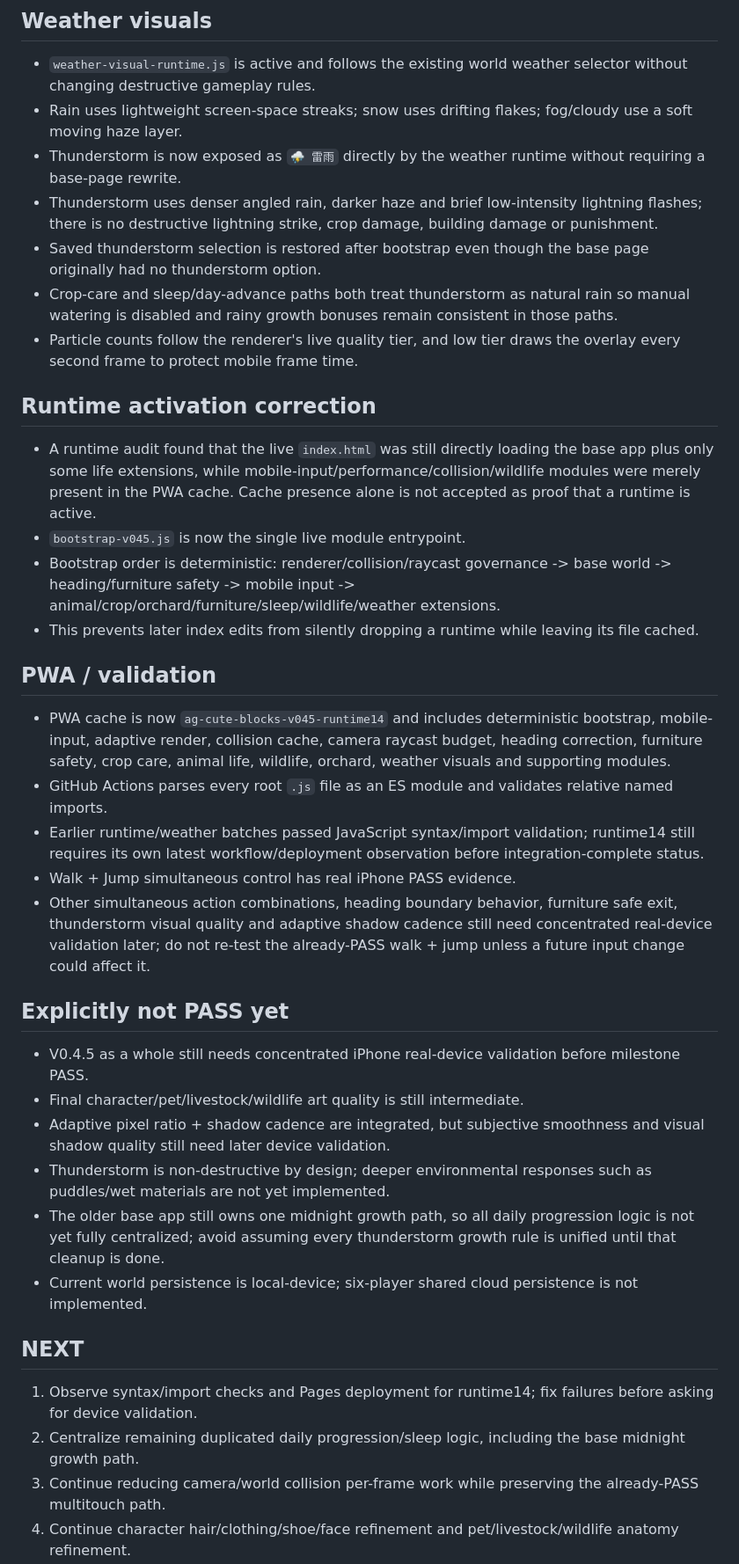
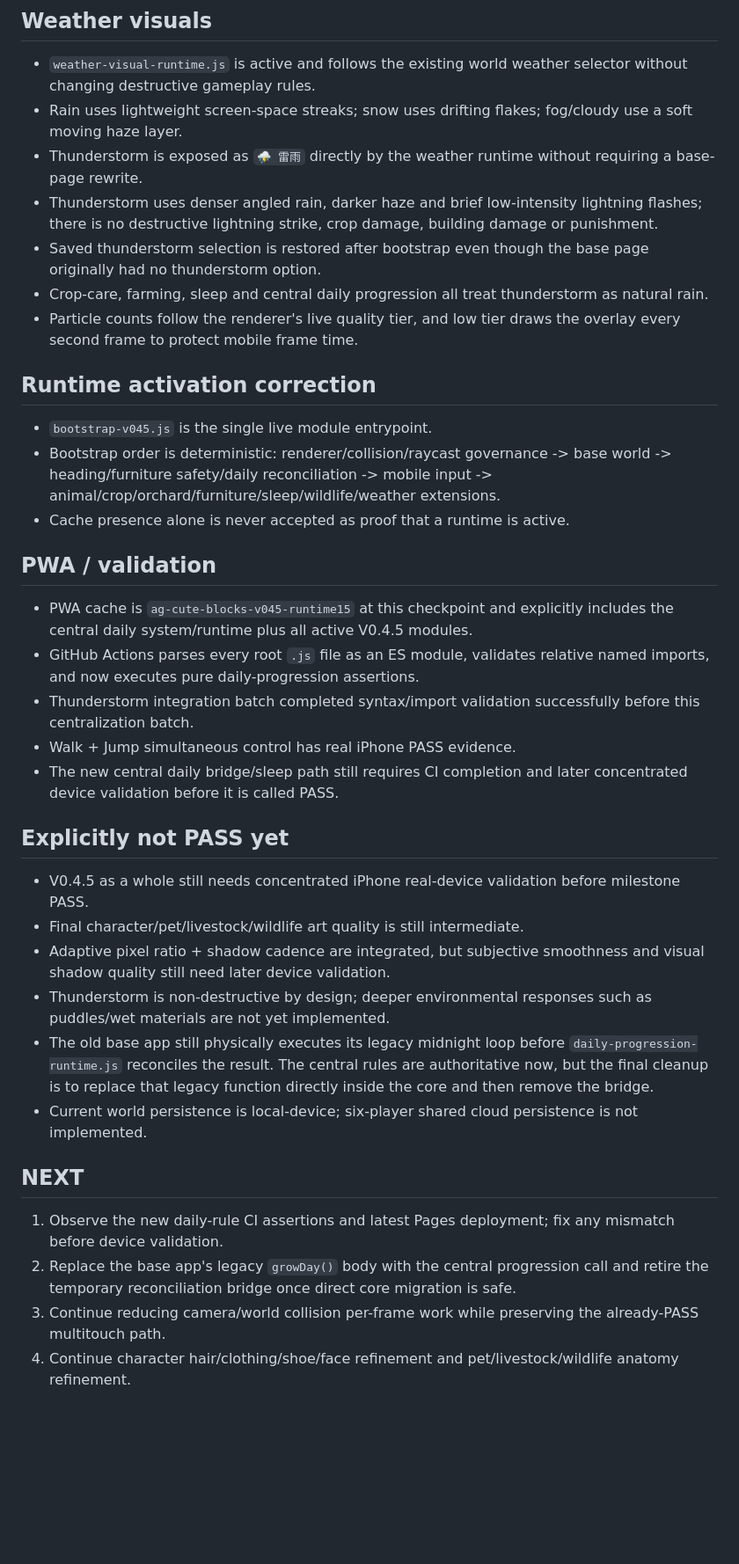
Before and after one commit to honbin002-design/-ag-cute-blocks, a Markdown page: CHECKPOINT_V04.md, the part around one of its changes. Shown at 88% size. GitHub-like rendering; blank space fills up the shorter version.

Commit message:
docs: record centralized daily progression authority

```diff
--- a/CHECKPOINT_V04.md
+++ b/CHECKPOINT_V04.md
@@ -79,36 +89,35 @@ Branch: `dev-v0.1`
 ## Weather visuals
 - `weather-visual-runtime.js` is active and follows the existing world weather selector without changing destructive gameplay rules.
 - Rain uses lightweight screen-space streaks; snow uses drifting flakes; fog/cloudy use a soft moving haze layer.
-- Thunderstorm is now exposed as `⛈️ 雷雨` directly by the weather runtime without requiring a base-page rewrite.
+- Thunderstorm is exposed as `⛈️ 雷雨` directly by the weather runtime without requiring a base-page rewrite.
 - Thunderstorm uses denser angled rain, darker haze and brief low-intensity lightning flashes; there is no destructive lightning strike, crop damage, building damage or punishment.
 - Saved thunderstorm selection is restored after bootstrap even though the base page originally had no thunderstorm option.
-- Crop-care and sleep/day-advance paths both treat thunderstorm as natural rain so manual watering is disabled and rainy growth bonuses remain consistent in those paths.
+- Crop-care, farming, sleep and central daily progression all treat thunderstorm as natural rain.
 - Particle counts follow the renderer's live quality tier, and low tier draws the overlay every second frame to protect mobile frame time.
 
 ## Runtime activation correction
-- A runtime audit found that the live `index.html` was still directly loading the base app plus only some life extensions, while mobile-input/performance/collision/wildlife modules were merely present in the PWA cache. Cache presence alone is not accepted as proof that a runtime is active.
-- `bootstrap-v045.js` is now the single live module entrypoint.
-- Bootstrap order is deterministic: renderer/collision/raycast governance -> base world -> heading/furniture safety -> mobile input -> animal/crop/orchard/furniture/sleep/wildlife/weather extensions.
-- This prevents later index edits from silently dropping a runtime while leaving its file cached.
+- `bootstrap-v045.js` is the single live module entrypoint.
+- Bootstrap order is deterministic: renderer/collision/raycast governance -> base world -> heading/furniture safety/daily reconciliation -> mobile input -> animal/crop/orchard/furniture/sleep/wildlife/weather extensions.
+- Cache presence alone is never accepted as proof that a runtime is active.
 
 ## PWA / validation
-- PWA cache is now `ag-cute-blocks-v045-runtime14` and includes deterministic bootstrap, mobile-input, adaptive render, collision cache, camera raycast budget, heading correction, furniture safety, crop care, animal life, wildlife, orchard, weather visuals and supporting modules.
-- GitHub Actions parses every root `.js` file as an ES module and validates relative named imports.
-- Earlier runtime/weather batches passed JavaScript syntax/import validation; runtime14 still requires its own latest workflow/deployment observation before integration-complete status.
+- PWA cache is `ag-cute-blocks-v045-runtime15` at this checkpoint and explicitly includes the central daily system/runtime plus all active V0.4.5 modules.
+- GitHub Actions parses every root `.js` file as an ES module, validates relative named imports, and now executes pure daily-progression assertions.
+- Thunderstorm integration batch completed syntax/import validation successfully before this centralization batch.
 - Walk + Jump simultaneous control has real iPhone PASS evidence.
-- Other simultaneous action combinations, heading boundary behavior, furniture safe exit, thunderstorm visual quality and adaptive shadow cadence still need concentrated real-device validation later; do not re-test the already-PASS walk + jump unless a future input change could affect it.
+- The new central daily bridge/sleep path still requires CI completion and later concentrated device validation before it is called PASS.
 
 ## Explicitly not PASS yet
 - V0.4.5 as a whole still needs concentrated iPhone real-device validation before milestone PASS.
 - Final character/pet/livestock/wildlife art quality is still intermediate.
 - Adaptive pixel ratio + shadow cadence are integrated, but subjective smoothness and visual shadow quality still need later device validation.
 - Thunderstorm is non-destructive by design; deeper environmental responses such as puddles/wet materials are not yet implemented.
-- The older base app still owns one midnight growth path, so all daily progression logic is not yet fully centralized; avoid assuming every thunderstorm growth rule is unified until that cleanup is done.
+- The old base app still physically executes its legacy midnight loop before `daily-progression-runtime.js` reconciles the result. The central rules are authoritative now, but the final cleanup is to replace that legacy function directly inside the core and then remove the bridge.
 - Current world persistence is local-device; six-player shared cloud persistence is not implemented.
 
 ## NEXT
-1. Observe syntax/import checks and Pages deployment for runtime14; fix failures before asking for device validation.
-2. Centralize remaining duplicated daily progression/sleep logic, including the base midnight growth path.
+1. Observe the new daily-rule CI assertions and latest Pages deployment; fix any mismatch before device validation.
+2. Replace the base app's legacy `growDay()` body with the central progression call and retire the temporary reconciliation bridge once direct core migration is safe.
 3. Continue reducing camera/world collision per-frame work while preserving the already-PASS multitouch path.
 4. Continue character hair/clothing/shoe/face refinement and pet/livestock/wildlife anatomy refinement.
 5. Add gentle wet-ground/puddle response only if it stays within the mobile performance budget.
```
Also changed, not shown: other parts of CHECKPOINT_V04.md (+12 -2 lines).
